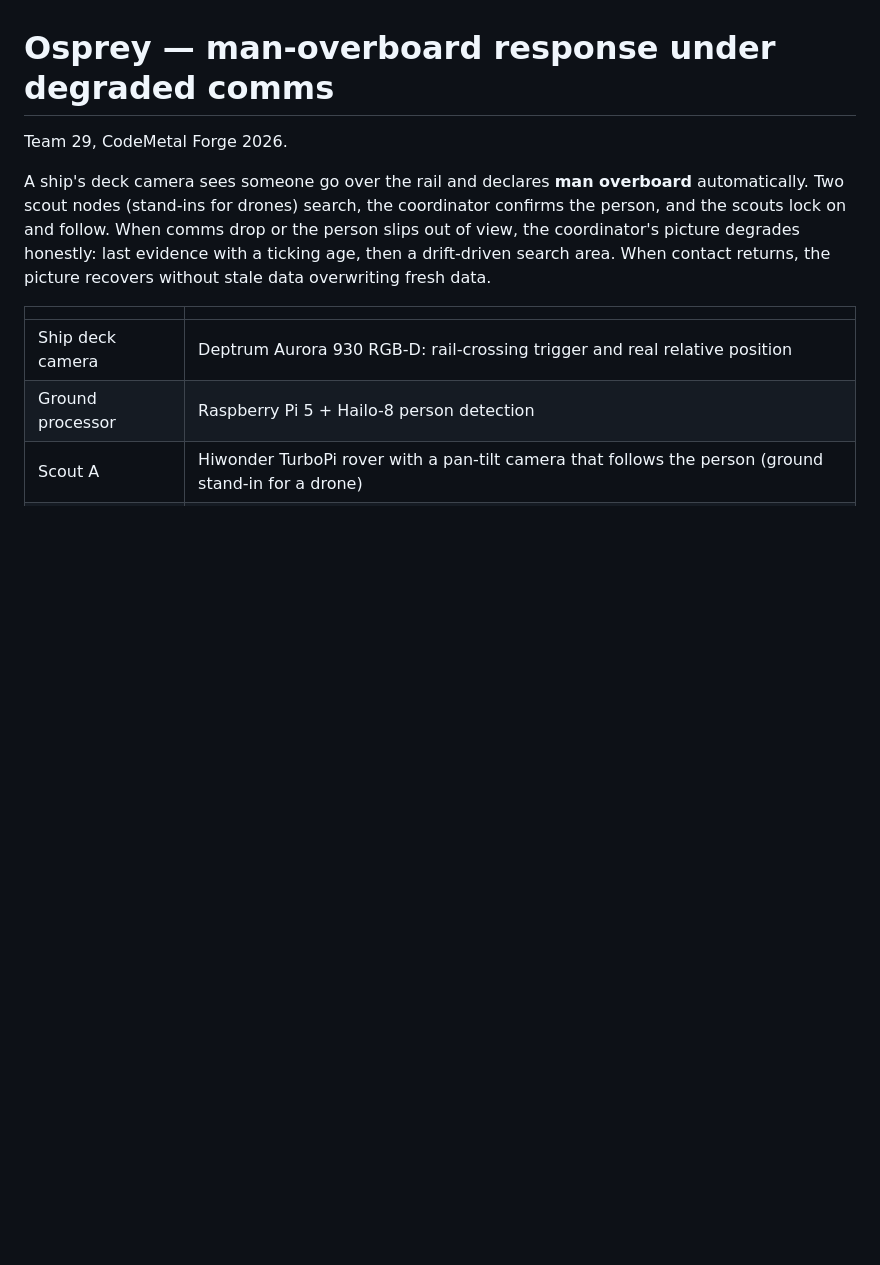
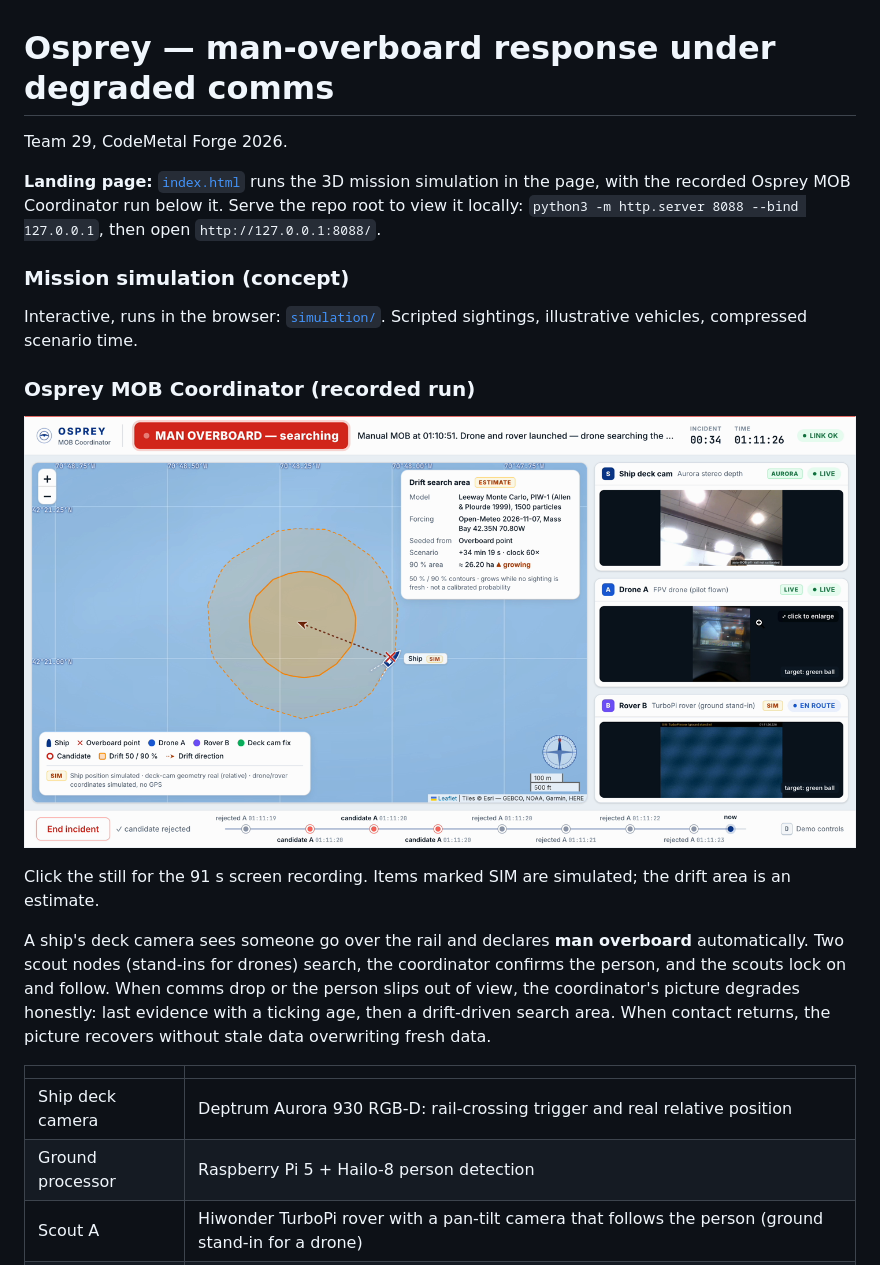
Before and after one commit to Cobeml/osprey-code-metal, a Markdown page: README.md, the part around the change. Rendered like a GitHub page; pictures changed too: docs/media/coordinator.png (added); blank space fills up the shorter version.

```diff
--- a/README.md
+++ b/README.md
@@ -1,6 +1,18 @@
 # Osprey — man-overboard response under degraded comms
 
 Team 29, CodeMetal Forge 2026.
+
+**Landing page:** [`index.html`](index.html) runs the 3D mission simulation in the page, with the recorded Osprey MOB Coordinator run below it. Serve the repo root to view it locally: `python3 -m http.server 8088 --bind 127.0.0.1`, then open `http://127.0.0.1:8088/`.
+
+### Mission simulation (concept)
+
+Interactive, runs in the browser: [`simulation/`](simulation/README.md). Scripted sightings, illustrative vehicles, compressed scenario time.
+
+### Osprey MOB Coordinator (recorded run)
+
+[![Osprey MOB Coordinator during a man-overboard incident (click for the 91 s recording)](docs/media/coordinator.png)](docs/media/coordinator.mp4)
+
+Click the still for the 91 s screen recording. Items marked SIM are simulated; the drift area is an estimate.
 
 A ship's deck camera sees someone go over the rail and declares **man overboard** automatically. Two scout nodes (stand-ins for drones) search, the coordinator confirms the person, and the scouts lock on and follow. When comms drop or the person slips out of view, the coordinator's picture degrades honestly: last evidence with a ticking age, then a drift-driven search area. When contact returns, the picture recovers without stale data overwriting fresh data.
 
```
Also changed, not shown: 3 other files.
